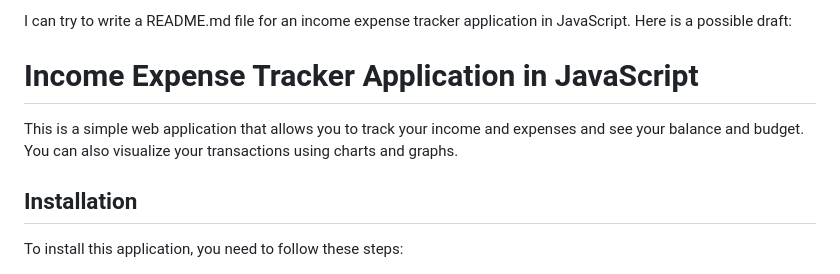
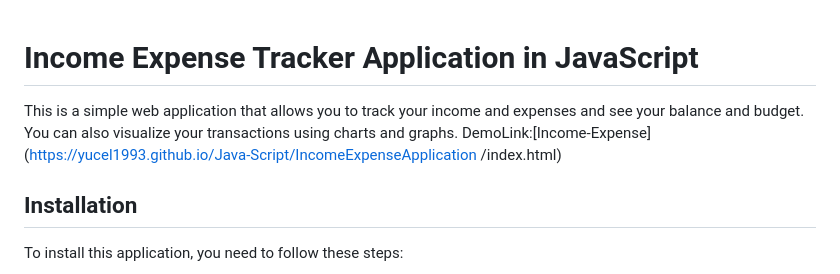
Before and after one commit to yucel1993/Java-Script, a Markdown page: IncomeExpenseApplication/README.md, the part around the change. Rendered like a GitHub page.

```diff
--- a/IncomeExpenseApplication/README.md
+++ b/IncomeExpenseApplication/README.md
@@ -1,9 +1,10 @@
-I can try to write a README.md file for an income expense tracker application in JavaScript. Here is a possible draft:
+
 
 # Income Expense Tracker Application in JavaScript
 
 This is a simple web application that allows you to track your income and expenses and see your balance and budget. You can also visualize your transactions using charts and graphs.
-
+DemoLink:[Income-Expense](https://yucel1993.github.io/Java-Script/IncomeExpenseApplication
+/index.html)
 ## Installation
 
 To install this application, you need to follow these steps:
```
